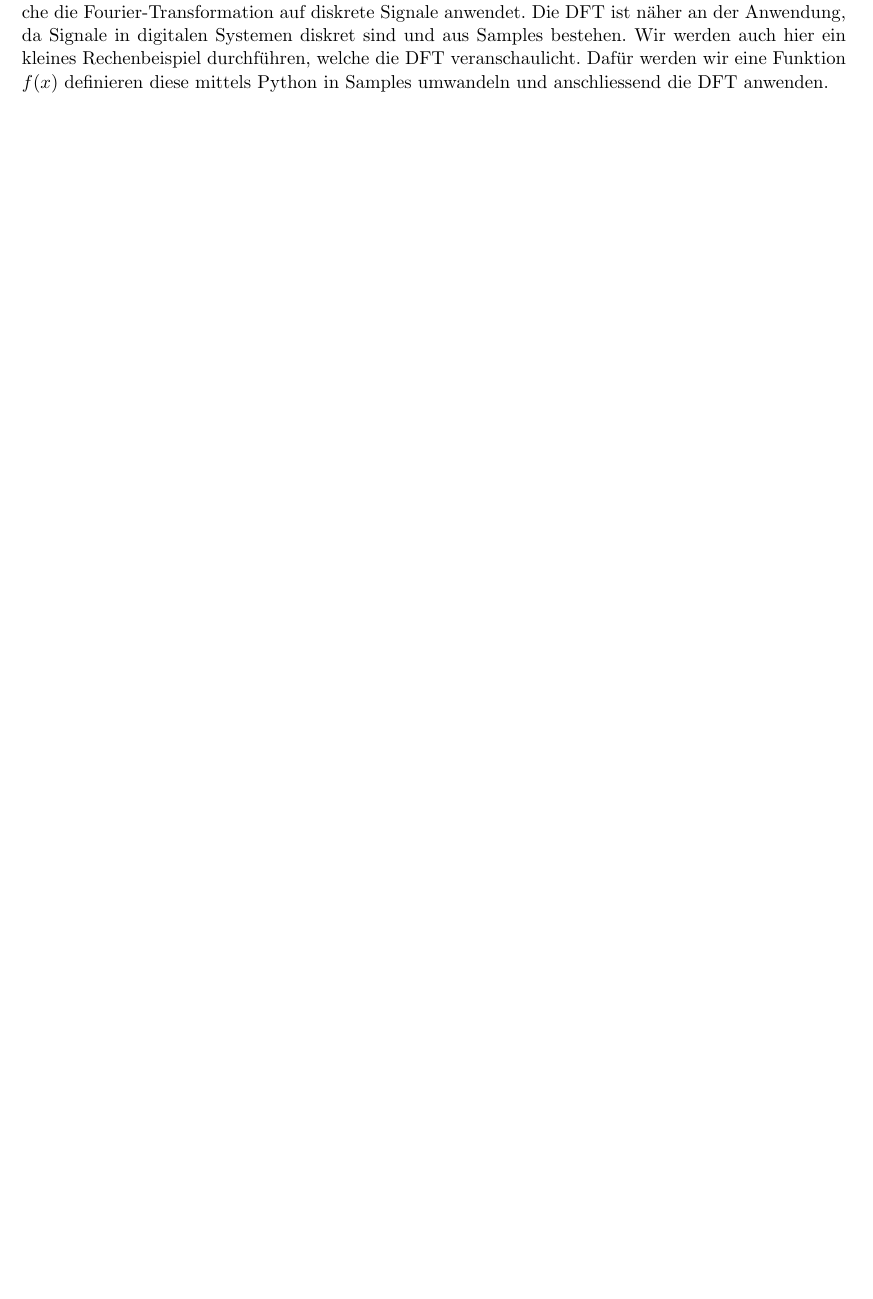
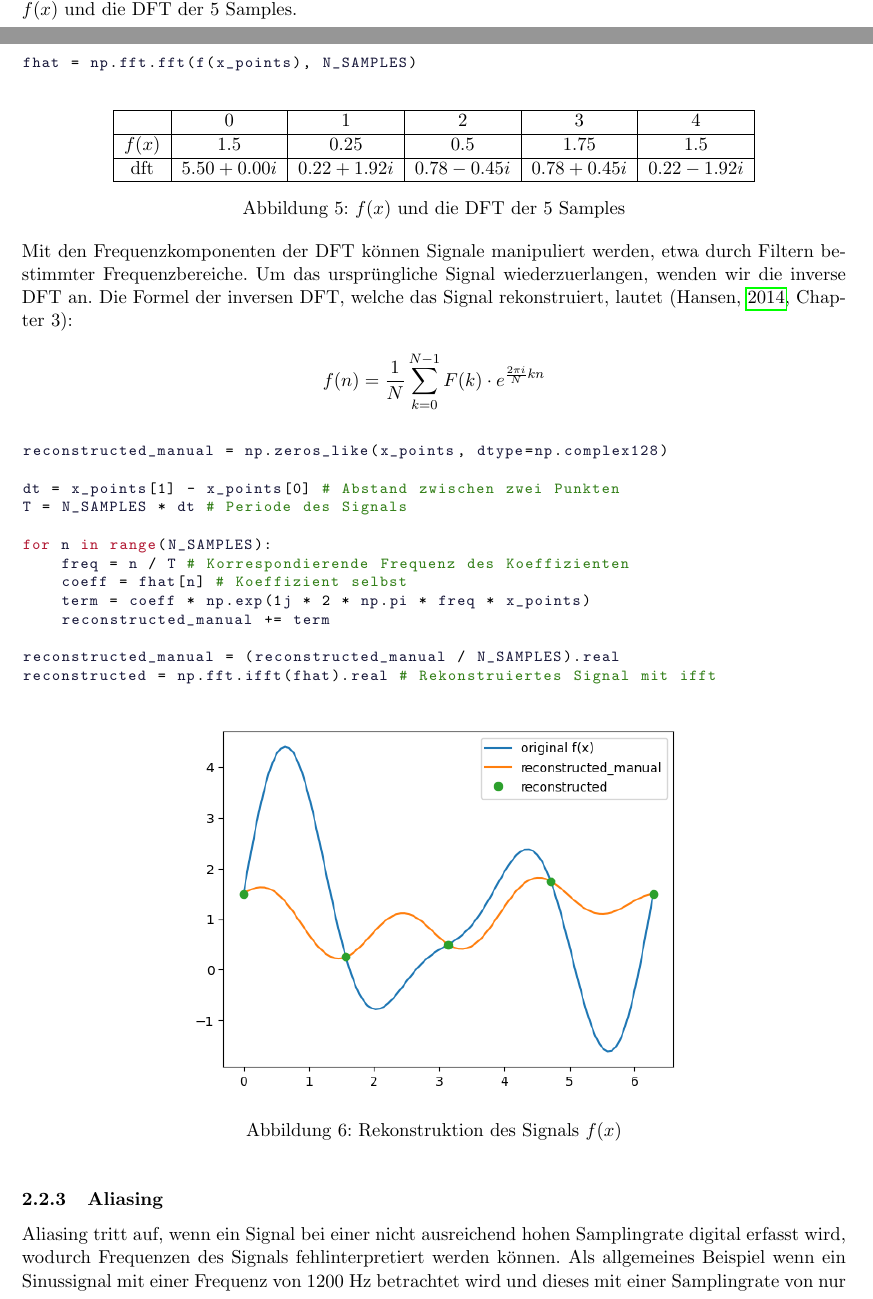
Before and after one commit to RubenNunez/ba-thesis-voicetrigger-in-mobileapps, a LaTeX document (main.tex): part of page 9 of 19 before the commit and two parts of pages 9 and 10 of 21 after it, the two joined at a grey line, cut at the place of the change, the shorter picture padded with empty space. Compiled offline with pdfLaTeX.

Commit message:
chapter DFT done with example and notebook

```diff
--- a/main.tex
+++ b/main.tex
@@ -9,6 +9,7 @@
 \usepackage{amssymb}
 \usepackage{amsmath}
 \usepackage{tabularx}
+\usepackage{listings}
 \usepackage{colortbl}
 \usepackage{color}
 \usepackage[rgb]{xcolor}
@@ -304,9 +330,3 @@ primäre Energie der Funktion liegt bei \( \omega=0 \). Beispiel adaptiert von
 
 \subsubsection{Diskrete Fourier-Transformation}
 
-Die diskrete Fourier-Transformation (DFT) ist eine diskrete Version der Fourier-Transformation.
-Welche die Fourier-Transformation auf diskrete Signale anwendet. Die DFT ist näher an der
-Anwendung, da Signale in digitalen Systemen diskret sind und aus Samples bestehen. Wir werden auch
-hier ein kleines Rechenbeispiel durchführen, welche die DFT veranschaulicht. Dafür werden wir eine
-Funktion \( f(x) \) definieren diese mittels Python in Samples umwandeln und anschliessend die DFT
-anwenden.
@@ -315,8 +378,61 @@ anwenden.
+\ref{fig:dft_example_table} zeigt die Funktion \(f(x)\) und die DFT der 5 Samples.
+
+\begin{lstlisting}
+fhat = np.fft.fft(f(x_points), N_SAMPLES)
+\end{lstlisting}
+
+\begin{figure}[h]
+    \centering
+    \begin{tabular}{|c|c|c|c|c|c|}
+    \hline
+    & 0 & 1 & 2 & 3 & 4 \\
+    \hline
+    \(f(x)\) & 1.5 & 0.25 & 0.5 & 1.75 & 1.5 \\
+    \hline
+    dft & \(5.50 + 0.00i\) & \(0.22 + 1.92i\) & \(0.78 - 0.45i\) & \(0.78 + 0.45i\) & \(0.22 - 1.92i\) \\
+    \hline
+    \end{tabular}
+    \caption{\(f(x)\) und die DFT der 5 Samples}
+    \label{fig:dft_example_table}
+\end{figure}
+
+\noindent
+Mit den Frequenzkomponenten der DFT können Signale manipuliert werden, etwa durch Filtern
+bestimmter Frequenzbereiche. Um das ursprüngliche Signal wiederzuerlangen, wenden wir die inverse
+DFT an. Die Formel der inversen DFT, welche das Signal rekonstruiert, lautet
+(\cite[Chapter~3]{hansen2014fourier}):
 
 
+\[
+f(n) = \frac{1}{N} \sum_{k=0}^{N-1} F(k) \cdot e^{\frac{2\pi i}{N} kn}
+\]
+
+\begin{lstlisting}
+reconstructed_manual = np.zeros_like(x_points, dtype=np.complex128)
+
+dt = x_points[1] - x_points[0] # Abstand zwischen zwei Punkten
+T = N_SAMPLES * dt # Periode des Signals
+
+for n in range(N_SAMPLES):
+    freq = n / T # Korrespondierende Frequenz des Koeffizienten
+    coeff = fhat[n] # Koeffizient selbst
+    term = coeff * np.exp(1j * 2 * np.pi * freq * x_points)
+    reconstructed_manual += term
+
+reconstructed_manual = (reconstructed_manual / N_SAMPLES).real
+reconstructed = np.fft.ifft(fhat).real # Rekonstruiertes Signal mit ifft
+\end{lstlisting}
 
 
+\begin{figure}[h]
+    \centering
+    \includegraphics[width=0.60\linewidth]{img/dft_reconstructed.png}
+    \caption{Rekonstruktion des Signals \(f(x)\)}
+    \label{fig:dft_example_reconstructed}
+\end{figure}
 
-
-
-
+\subsubsection{Aliasing}
+Aliasing tritt auf, wenn ein Signal bei einer nicht ausreichend hohen Samplingrate digital erfasst
+wird, wodurch Frequenzen des Signals fehlinterpretiert werden können. Als allgemeines Beispiel wenn
+ein Sinussignal mit einer Frequenz von 1200 Hz betrachtet wird und dieses mit einer Samplingrate
+von nur 1000 Hz aufgenommen wurde, könnte das digitalisierte Signal so aussehen, als ob das
```
Also changed, not shown: img/dft.png (added), img/dft_reconstructed.png (added), out/main.pdf, main.tex (73 more changed lines), 2 other files.
